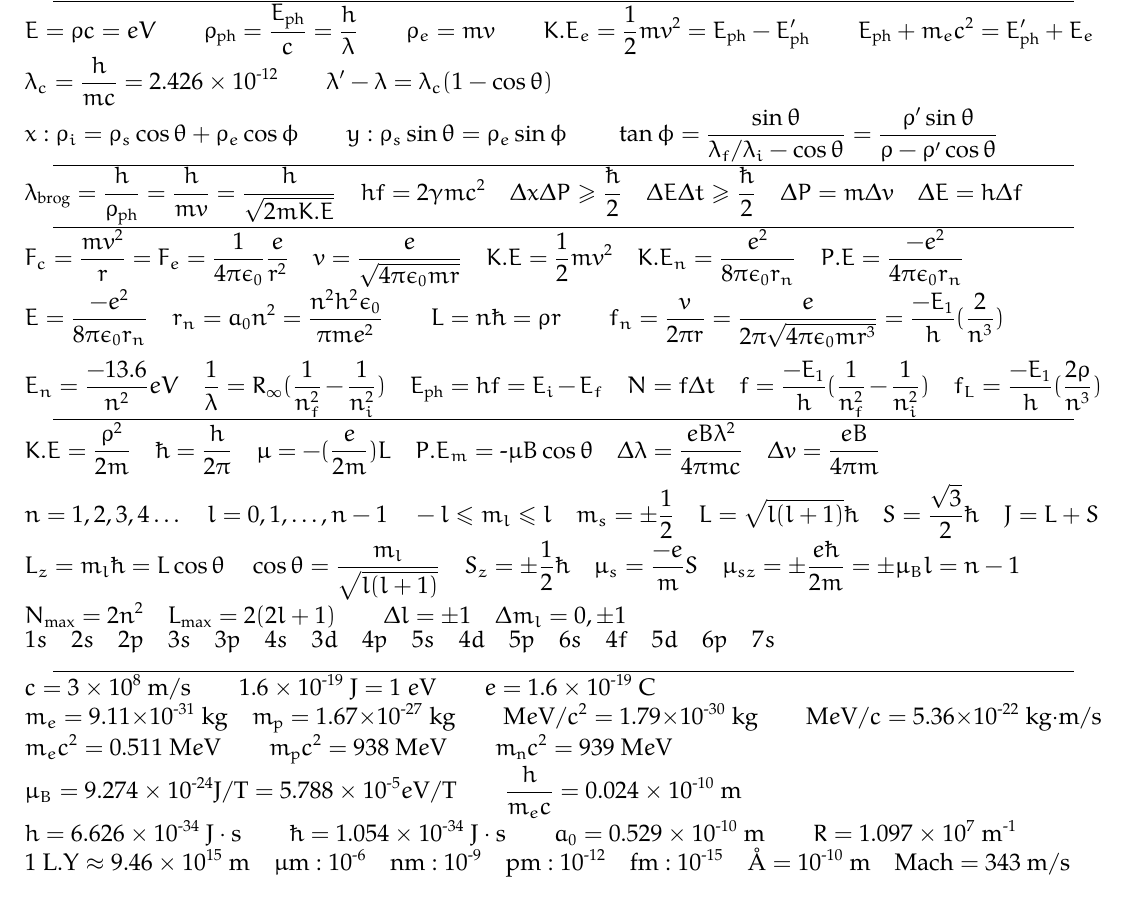
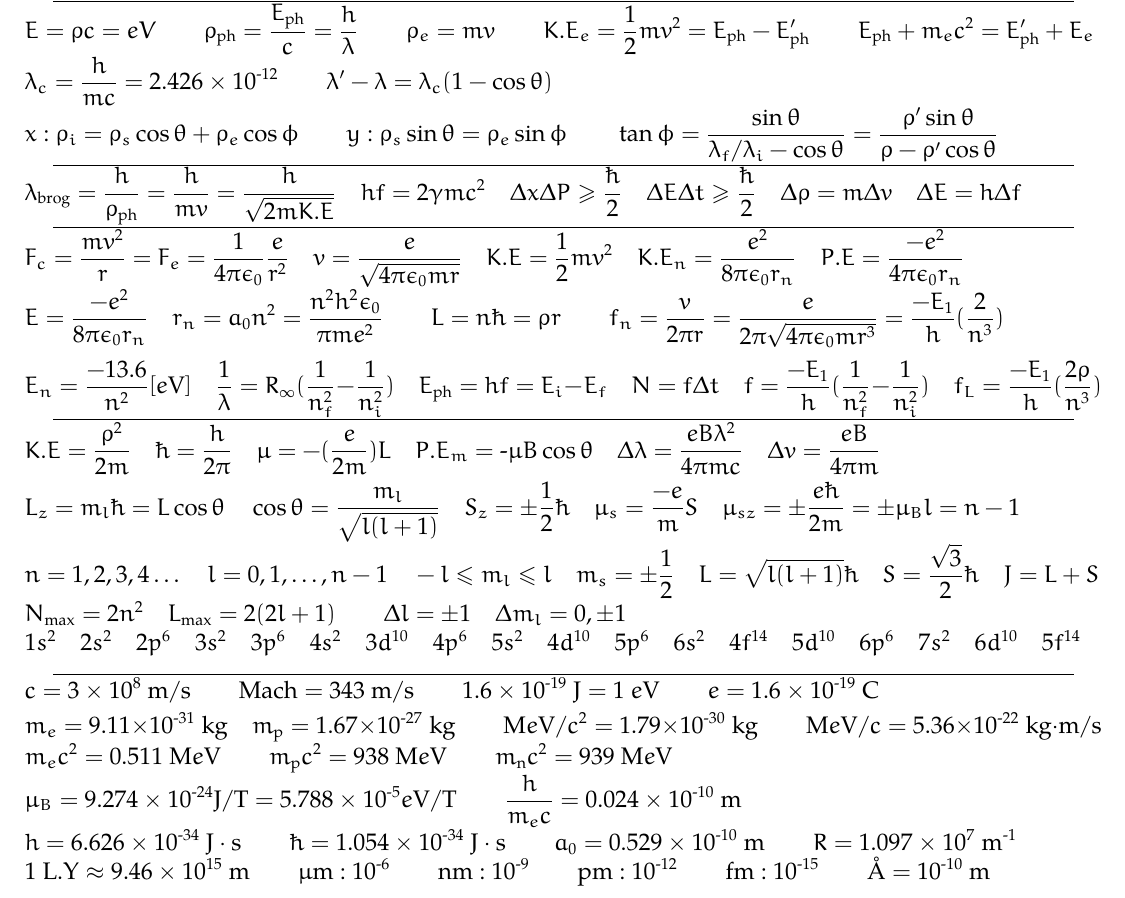
Before and after one commit to y-samy/acad, a LaTeX problem sheet (Undergraduate - Alexandria University/Level 1/Modern Physics/Givens/Final Exam/Final Givens.tex): part of the page, cut so that both start at the same text. Compiled offline with pdfLaTeX.

Commit message:
idek what to put here tbh, I barely know what I'm doing with the paper

```diff
--- a/Undergraduate - Alexandria University/Level 1/Modern Physics/Givens/Final Exam/Final Givens.tex
+++ b/Undergraduate - Alexandria University/Level 1/Modern Physics/Givens/Final Exam/Final Givens.tex
@@ -138,7 +138,7 @@ $
 % De Broglie and Uncertainty Principle
 \noindent
 $
-    \lambda_{\text{brog}}=\frac{h}{\rho_\text{ph}}=\frac{h}{mv}=\frac{h}{\sqrt{2mK.E}} \quad hf=2\gamma mc^2 \quad \Delta x\Delta P \geq \frac{\hslash}{2} \quad \Delta E\Delta t \geq \frac{\hslash}{2} \quad \Delta P = m\Delta v \quad \Delta E = h\Delta f
+    \lambda_{\text{brog}}=\frac{h}{\rho_\text{ph}}=\frac{h}{mv}=\frac{h}{\sqrt{2mK.E}} \quad hf=2\gamma mc^2 \quad \Delta x\Delta P \geq \frac{\hslash}{2} \quad \Delta E\Delta t \geq \frac{\hslash}{2} \quad \Delta \rho = m\Delta v \quad \Delta E = h\Delta f
 $
 
 {\centering \rule{18cm}{0.4pt} \par}
@@ -148,7 +148,7 @@ $
 $
     F_c=\frac{mv^2}{r}=F_e=\frac{1}{4\pi\epsilon_0}\frac{e}{r^2}\quad v = \frac{e}{\sqrt{4\pi\epsilon_0mr}}\quad K.E = \frac{1}{2}mv^2\quad K.E_n = \frac{e^2}{8\pi\epsilon_0r_n}\quad P.E = \frac{-e^2}{4\pi\epsilon_0r_n} \\
     E = \frac{-e^2}{8\pi\epsilon_0r_n} \quad r_n = a_0n^2=\frac{n^2h^2\epsilon_0}{\pi me^2} \qquad L = n \hslash = \rho r \qquad f_n = \frac{v}{2\pi r} = \frac{e}{2\pi\sqrt{4\pi\epsilon_0mr^3}} = \frac{-E_1}{h}(\frac{2}{n^3})\\[+2mm]
-    E_n = \frac{-13.6}{n^2}eV \quad \frac{1}{\lambda} = R_\infty(\frac{1}{n_f^2}-\frac{1}{n_i^2}) \quad E_\text{ph} = hf = E_i - E_f \quad N = f\Delta t \quad f = \frac{-E_1}{h}(\frac{1}{n_f^2}-\frac{1}{n_i^2}) \quad f_L = \frac{-E_1}{h}(\frac{2\rho}{n^3})
+    E_n = \frac{-13.6}{n^2} [e\text{V}] \quad \frac{1}{\lambda} = R_\infty(\frac{1}{n_f^2}-\frac{1}{n_i^2}) \quad E_\text{ph} = hf = E_i - E_f \quad N = f\Delta t \quad f = \frac{-E_1}{h}(\frac{1}{n_f^2}-\frac{1}{n_i^2}) \quad f_L = \frac{-E_1}{h}(\frac{2\rho}{n^3})
 $
 
 {\centering \rule{18cm}{0.4pt} \par}
@@ -156,12 +156,11 @@ $
 % Quantization, Zeeman, Energy Levels, etc...
 \noindent
 $
-    K.E = \frac{\rho^2}{2m} \quad  \hslash = \frac{h}{2\pi}\quad  \mu = -(\frac{e}{2m})L\quad P.E_m = \sz \mu B\cos{\theta}\quad  \Delta\lambda = \frac{eB\lambda^2}{4\pi mc} \quad \Delta v = \frac{eB}{4\pi m}\\
-    \quad  \\
+    K.E = \frac{\rho^2}{2m} \quad  \hslash = \frac{h}{2\pi}\quad  \mu = -(\frac{e}{2m})L\quad P.E_m = \sz \mu B\cos{\theta}\quad  \Delta\lambda = \frac{eB\lambda^2}{4\pi mc} \quad \Delta v = \frac{eB}{4\pi m}\\[+1mm]
+    L_z = m_l\hslash = L\cos{\theta} \quad\cos{\theta} = \frac{m_l}{\sqrt{l(l+1)}}\quad S_z = \pm\frac{1}{2}\hslash \quad \mu_s = \frac{-e}{m}S \quad \mu_{sz} = \pm\frac{e\hslash}{2m}=\pm\mu_B l = n-1 \\
     n = 1,2,3,4\dots\quad l = 0,1,\dots,n-1\quad -l\leq m_l\leq l\quad m_s = \pm\frac{1}{2} \quad  L = \sqrt{l(l+1)}\hslash \quad S = \frac{\sqrt{3}}{2} \hslash \quad J = L+S\\
-    L_z = m_l\hslash = L\cos{\theta} \quad\cos{\theta} = \frac{m_l}{\sqrt{l(l+1)}}\quad S_z = \pm\frac{1}{2}\hslash \quad \mu_s = \frac{-e}{m}S \quad \mu_{sz} = \pm\frac{e\hslash}{2m}=\pm\mu_B l = n-1 \\
     N_{\text{max}} = 2n^2\quad L_{\text{max}} = 2(2l+1)\qquad \Delta l=\pm1\quad \Delta m_l=0,\pm1 \\
-    1s \quad 2s \quad 2p \quad 3s \quad 3p \quad 4s \quad 3d \quad 4p \quad 5s \quad 4d \quad 5p \quad 6s \quad 4f \quad 5d \quad 6p \quad 7s
+    1s^2 \quad 2s^2 \quad 2p^6 \quad 3s^2 \quad 3p^6 \quad 4s^2 \quad 3d^{10} \quad 4p^6 \quad 5s^2 \quad 4d^{10} \quad 5p^6 \quad 6s^2 \quad 4f^{14} \quad 5d^{10} \quad 6p^6 \quad 7s^2 \quad 6d^{10} \quad 5f^{14}
 $
 
 {\centering \rule{18cm}{0.4pt} \par}
@@ -169,11 +168,12 @@ $
 
 % Constants and Conversions
 \noindent
-$c = 3 \times 10^8 \text{ m}/\text{s} \qquad 1.6\times 10^{\sz 19}\text{ J} = 1 \ e\text{V} \qquad e = 1.6 \ttnpowten{19} \text{ C}\\
+$
+    c = 3 \times 10^8 \text{ m}/\text{s} \qquad \text{Mach} = 343 \text{ m}/\text{s} \qquad 1.6\times 10^{\sz 19}\text{ J} = 1 \ e\text{V} \qquad e = 1.6 \ttnpowten{19} \text{ C}\\[+1mm]
     m_{e} = 9.11 \times 10^{\sz31} \text{ kg} \quad m_{\text{p}} = 1.67 \times 10^{\sz27} \text{ kg} \qquad \text{M}e\text{V}/c^2 = 1.79 \times 10^{\sz30} \text{ kg} \qquad \text{M}e\text{V}/c = 5.36 \times 10^{\sz22} \text{ kg}\cdot\text{m}/\text{s} \\
     m_e c^2 = 0.511 \text{ M}e\text{V} \qquad m_\text{p}c^2 = 938 \text{ M}e\text{V} \qquad m_\text{n}c^2 = 939 \text{ M}e\text{V}\\
     \mu_B = 9.274 \ttnpowten{24} \text{J}/\text{T} = 5.788 \ttnpowten{5} e\text{V}/ \text{T} \qquad \frac{h}{m_e c} = 0.024 \ttnpowten{10} \text{ m}\\
     h = 6.626 \ttnpowten{34} \text{ J} \cdot \text{s} \qquad \hslash = 1.054 \ttnpowten{34} \text{ J} \cdot \text{s} \qquad a_0 = 0.529 \ttnpowten{10} \text{ m} \qquad R = 1.097\ttpowten{7} \text{ m}^{\sz1}\\
-    1 \text{ L.Y} \approx 9.46 \ttpowten{15} \text{ m} \quad \mu\text{m}: \tnpowten{6} \quad \text{nm} : \tnpowten{9} \quad \text{pm} : \tnpowten{12} \quad \text{fm} : \tnpowten{15} \quad \text{\AA} = 10^{\sz10} \text{ m} \quad \text{Mach} = 343 \text{ m}/\text{s}\\[+1mm]
+    1 \text{ L.Y} \approx 9.46 \ttpowten{15} \text{ m} \qquad \mu\text{m}: \tnpowten{6} \qquad \text{nm} : \tnpowten{9} \qquad \text{pm} : \tnpowten{12} \qquad \text{fm} : \tnpowten{15} \qquad \text{\AA} = 10^{\sz10} \text{ m}\\
 $
 \end{document}
```
Also changed, not shown: Undergraduate - Alexandria University/Level 1/Modern Physics/Givens/Final Exam/Final Givens.pdf.
